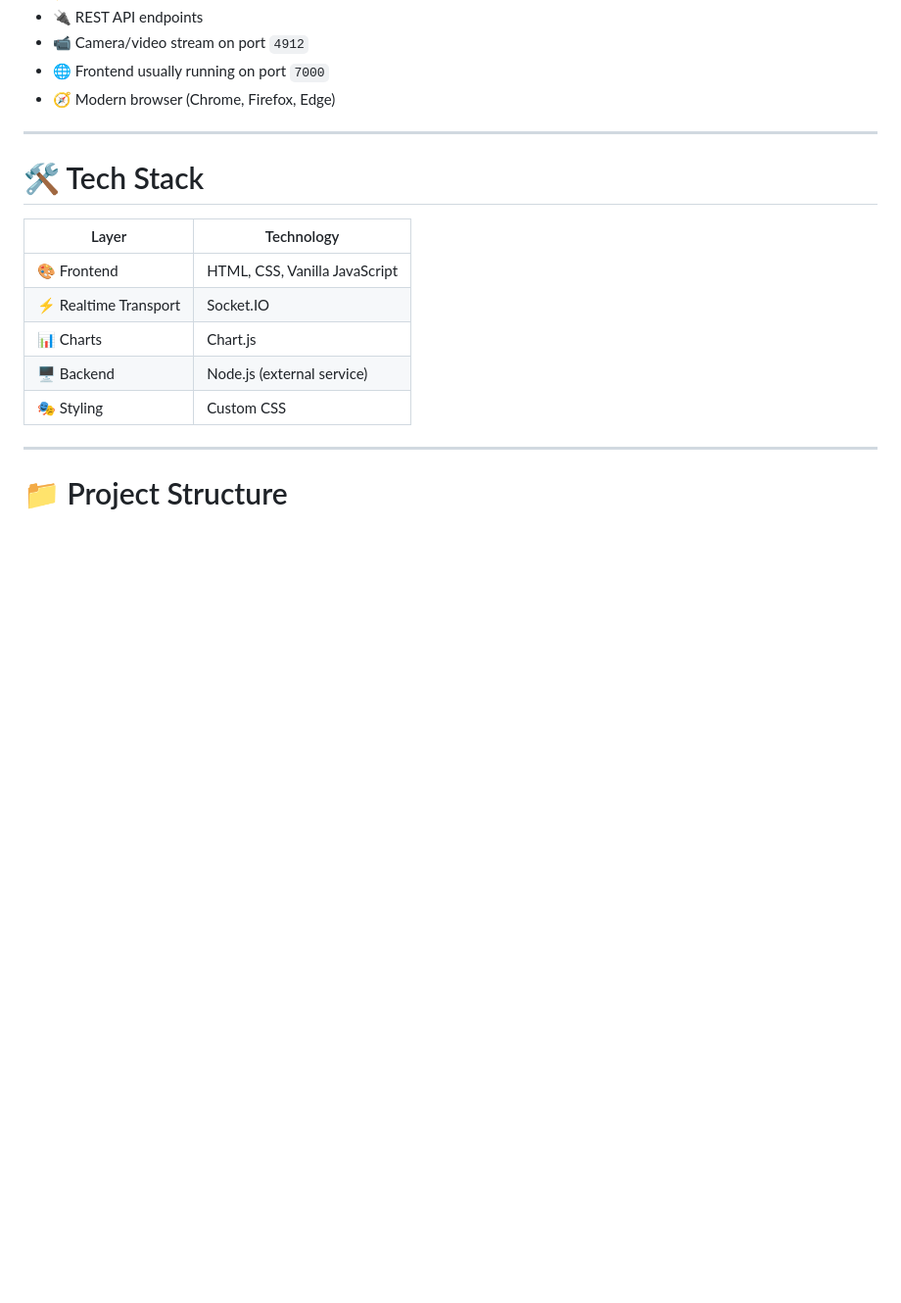
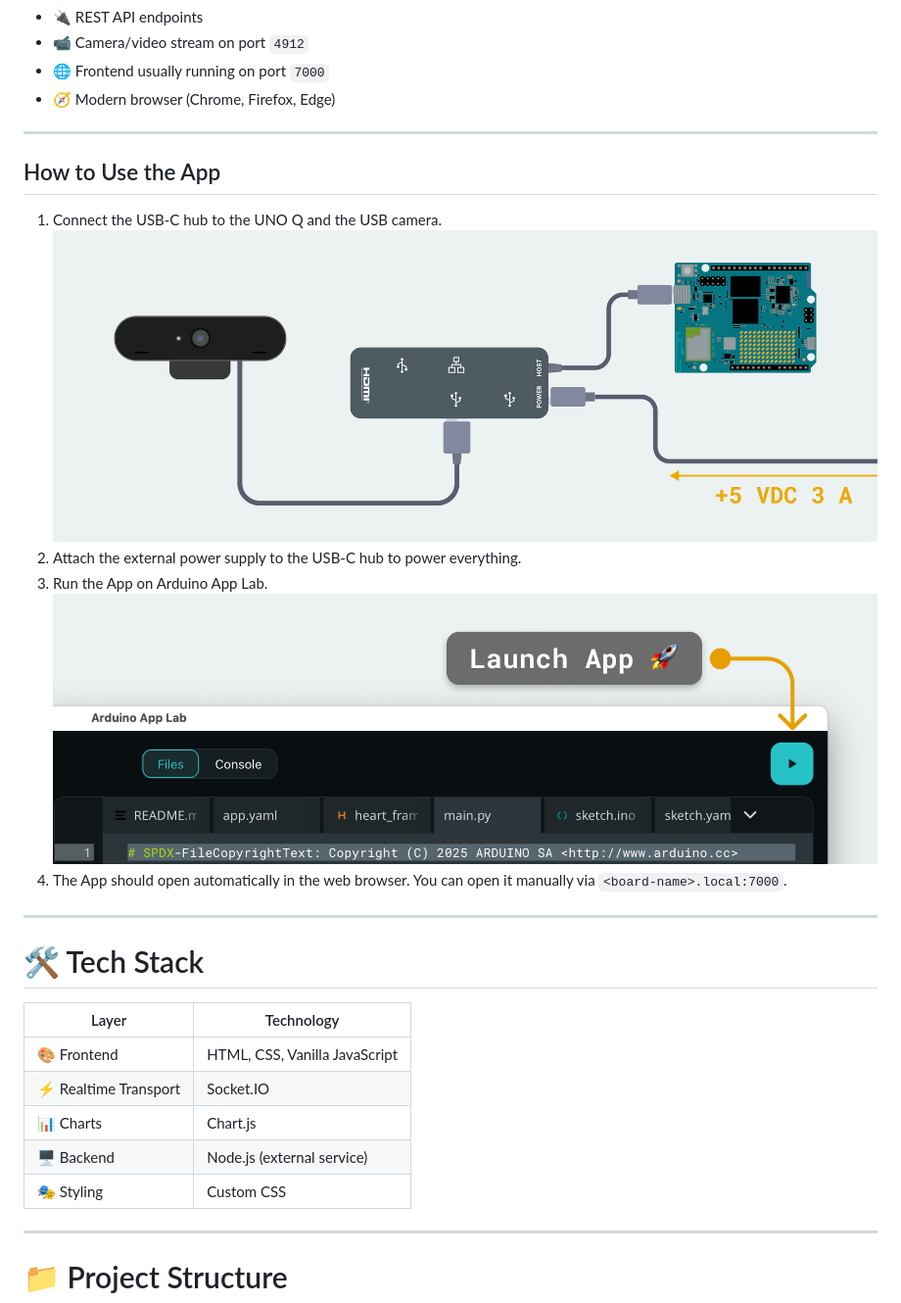
Before and after one commit to deimond103/EsparregsBCN, a Markdown page: README.md, the part around the change. Shown at 98% size. GitHub-like rendering; blank space fills up the shorter version.

```diff
--- a/README.md
+++ b/README.md
@@ -56,6 +56,17 @@ Before running the frontend, ensure the following services are available:
 - 📹 Camera/video stream on port `4912`
 - 🌐 Frontend usually running on port `7000`
 - 🧭 Modern browser (Chrome, Firefox, Edge)
+
+---
+
+## How to Use the App
+
+1. Connect the USB-C hub to the UNO Q and the USB camera.
+  ![Hardware setup](assets/docs_assets/hardware-setup.png)
+2. Attach the external power supply to the USB-C hub to power everything.
+3. Run the App on Arduino App Lab.
+   ![Arduino App Lab - Run App](assets/docs_assets/launch-app.png)
+4. The App should open automatically in the web browser. You can open it manually via `<board-name>.local:7000`.
 
 ---
 
```
